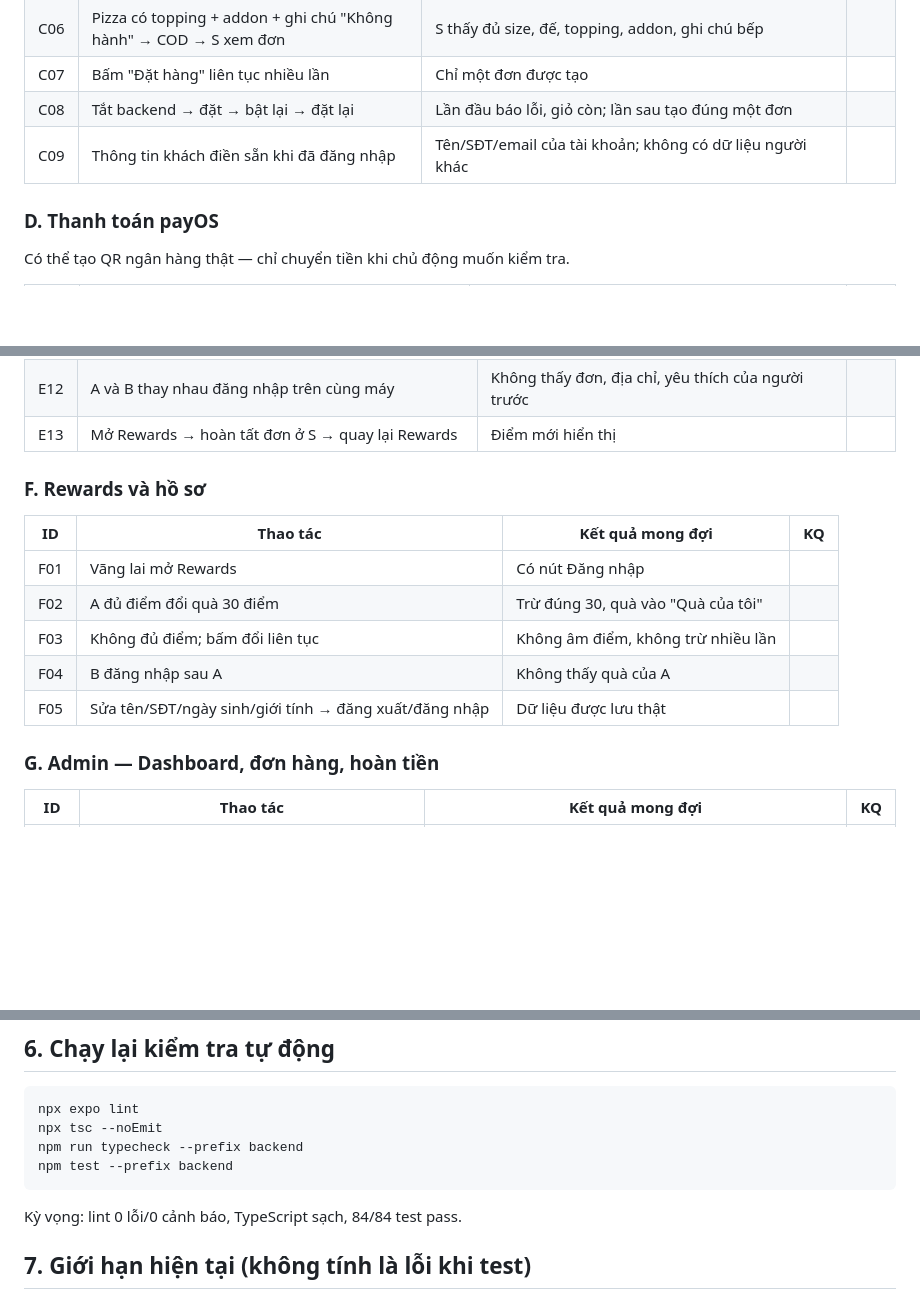
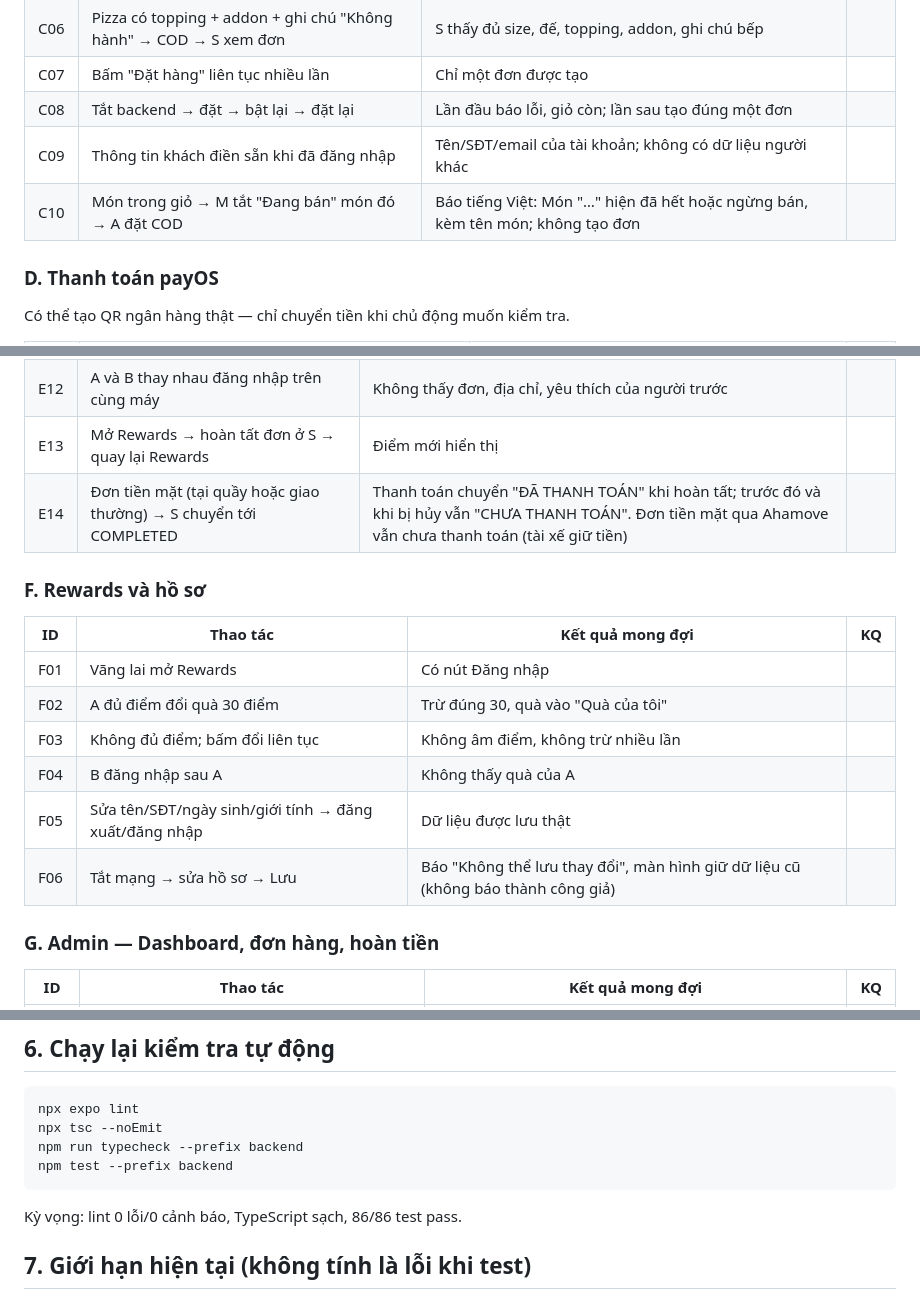
Before and after one commit to phuctranhoang0811/AssignmentMMA, a Markdown page: docs/TEST_CHECKLIST.md, 3 parts joined by grey strips. Rendered like a GitHub page; blank space fills up the shorter version.

````diff
--- a/docs/TEST_CHECKLIST.md
+++ b/docs/TEST_CHECKLIST.md
@@ -190,6 +190,7 @@ Chạy theo thứ tự; nếu bước nào FAIL thì dừng và ghi lỗi.
 | C07 | Bấm "Đặt hàng" liên tục nhiều lần | Chỉ một đơn được tạo | |
 | C08 | Tắt backend → đặt → bật lại → đặt lại | Lần đầu báo lỗi, giỏ còn; lần sau tạo đúng một đơn | |
 | C09 | Thông tin khách điền sẵn khi đã đăng nhập | Tên/SĐT/email của tài khoản; không có dữ liệu người khác | |
+| C10 | Món trong giỏ → M tắt "Đang bán" món đó → A đặt COD | Báo tiếng Việt: Món "…" hiện đã hết hoặc ngừng bán, kèm tên món; không tạo đơn | |
 
 ### D. Thanh toán payOS
 
@@ -221,6 +222,7 @@ Có thể tạo QR ngân hàng thật — chỉ chuyển tiền khi chủ độn
 | E11 | Đăng xuất → Tra cứu đơn: đúng SĐT + mã; sai một trong hai; tra liên tục > 10 lần/phút | Đúng thì thấy đơn; sai không thấy; quá giới hạn bị chặn tạm | |
 | E12 | A và B thay nhau đăng nhập trên cùng máy | Không thấy đơn, địa chỉ, yêu thích của người trước | |
 | E13 | Mở Rewards → hoàn tất đơn ở S → quay lại Rewards | Điểm mới hiển thị | |
+| E14 | Đơn tiền mặt (tại quầy hoặc giao thường) → S chuyển tới COMPLETED | Thanh toán chuyển "ĐÃ THANH TOÁN" khi hoàn tất; trước đó và khi bị hủy vẫn "CHƯA THANH TOÁN". Đơn tiền mặt qua Ahamove vẫn chưa thanh toán (tài xế giữ tiền) | |
 
 ### F. Rewards và hồ sơ
 
@@ -231,6 +233,7 @@ Có thể tạo QR ngân hàng thật — chỉ chuyển tiền khi chủ độn
 | F03 | Không đủ điểm; bấm đổi liên tục | Không âm điểm, không trừ nhiều lần | |
 | F04 | B đăng nhập sau A | Không thấy quà của A | |
 | F05 | Sửa tên/SĐT/ngày sinh/giới tính → đăng xuất/đăng nhập | Dữ liệu được lưu thật | |
+| F06 | Tắt mạng → sửa hồ sơ → Lưu | Báo "Không thể lưu thay đổi", màn hình giữ dữ liệu cũ (không báo thành công giả) | |
 
 ### G. Admin — Dashboard, đơn hàng, hoàn tiền
 
@@ -329,7 +332,7 @@ npm run typecheck --prefix backend
 npm test --prefix backend
 ```
 
-Kỳ vọng: lint 0 lỗi/0 cảnh báo, TypeScript sạch, 84/84 test pass.
+Kỳ vọng: lint 0 lỗi/0 cảnh báo, TypeScript sạch, 86/86 test pass.
 
 ## 7. Giới hạn hiện tại (không tính là lỗi khi test)
 
````
Also changed, not shown: other parts of docs/TEST_CHECKLIST.md (+4 -4 lines).
